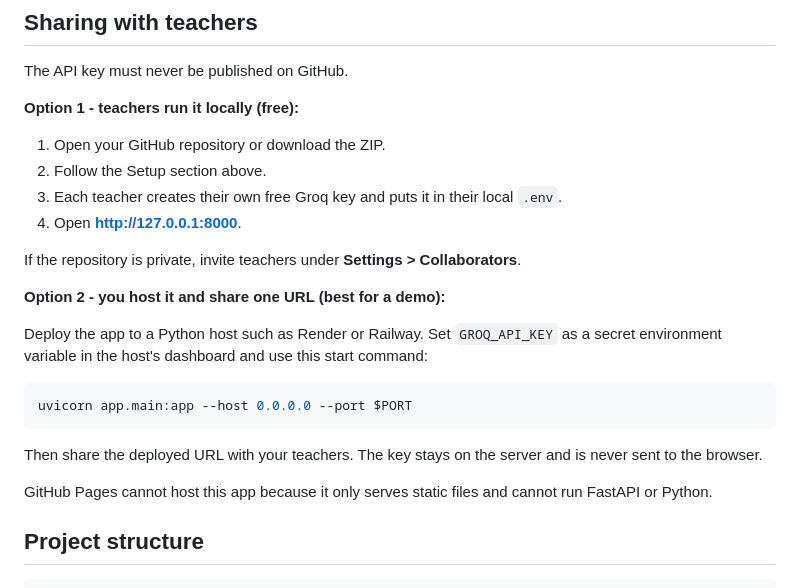
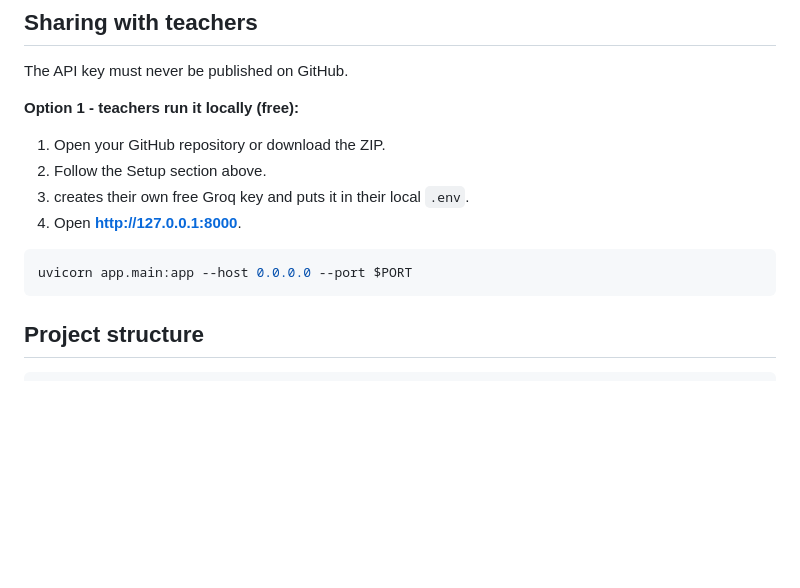
Before and after one commit to anjali89238/AI-agent-, a Markdown page: README.md, the part around the change. GitHub-like rendering; blank space fills up the shorter version.

````diff
--- a/README.md
+++ b/README.md
@@ -118,26 +118,15 @@ The API key must never be published on GitHub.
 
 1. Open your GitHub repository or download the ZIP.
 2. Follow the Setup section above.
-3. Each teacher creates their own free Groq key and puts it in their local
+3. creates their own free Groq key and puts it in their local
    `.env`.
 4. Open **http://127.0.0.1:8000**.
 
-If the repository is private, invite teachers under **Settings > Collaborators**.
-
-**Option 2 - you host it and share one URL (best for a demo):**
-
-Deploy the app to a Python host such as Render or Railway. Set `GROQ_API_KEY` as
-a secret environment variable in the host's dashboard and use this start command:
 
 ```bash
 uvicorn app.main:app --host 0.0.0.0 --port $PORT
 ```
 
-Then share the deployed URL with your teachers. The key stays on the server and
-is never sent to the browser.
-
-GitHub Pages cannot host this app because it only serves static files and cannot
-run FastAPI or Python.
 
 ## Project structure
 
````
